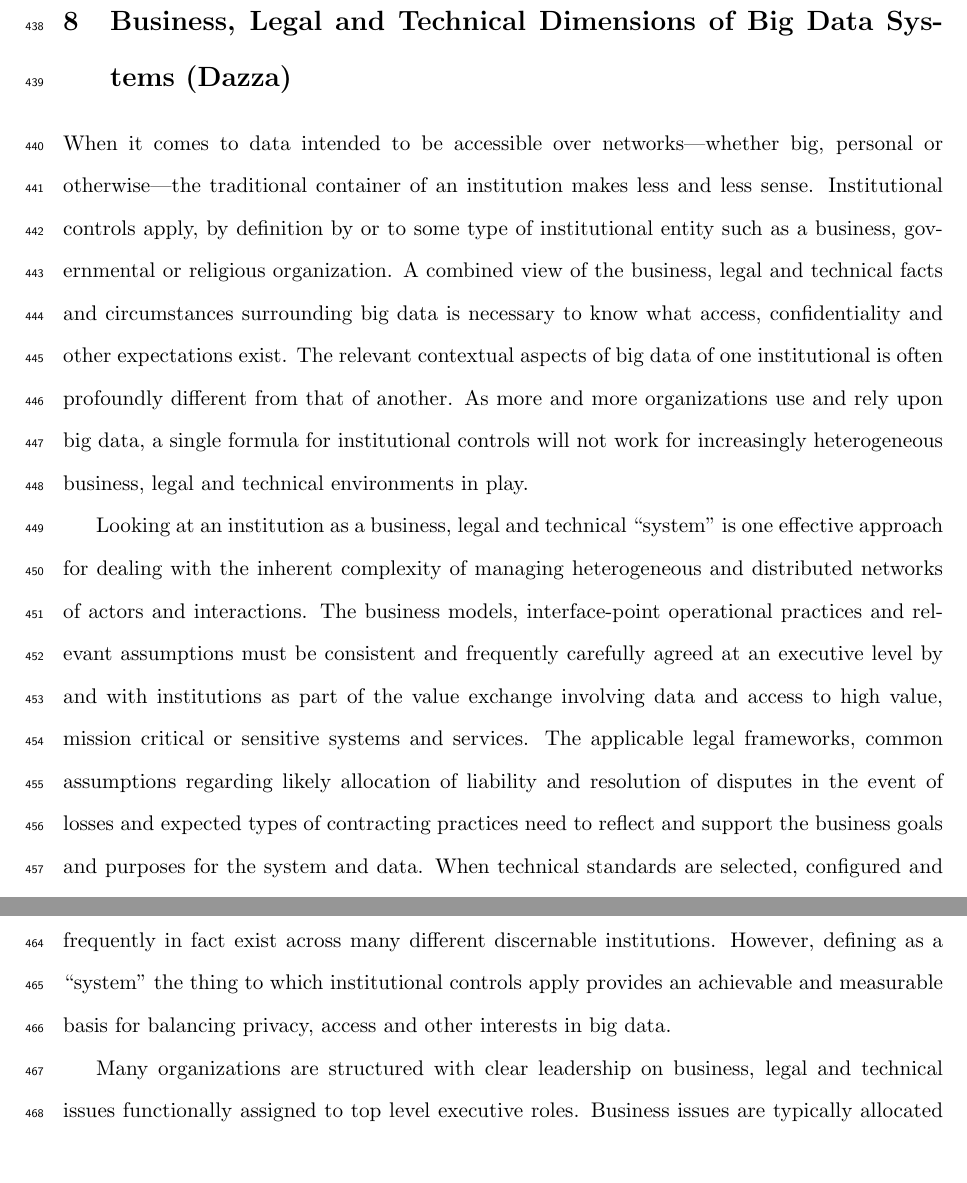
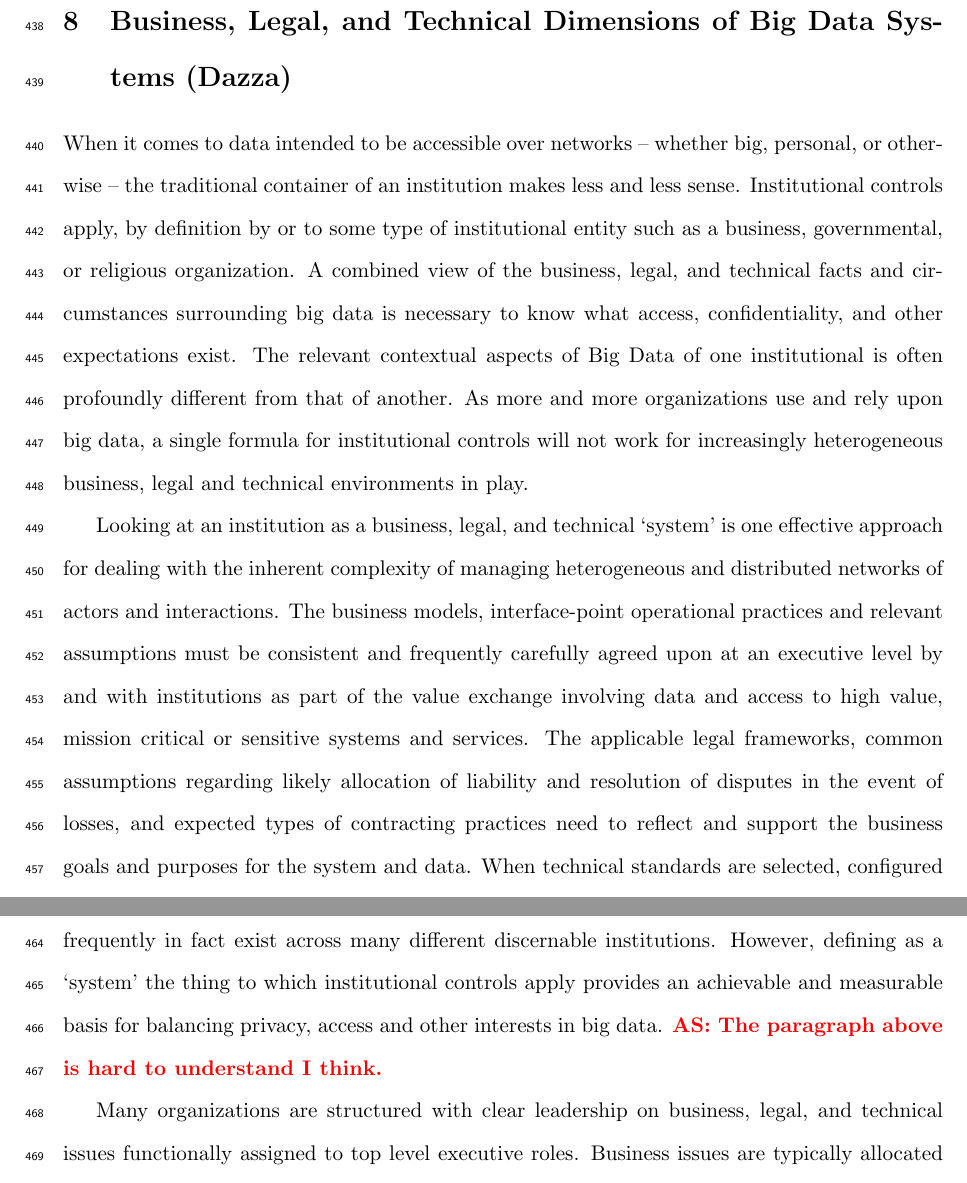
Before and after one commit to eCitizen/chapter, a LaTeX document (COMPILATION.tex, which reads WORKING_CHAPTER.tex): two parts of pages 18 and 19 of 37, joined at a grey line, cut so that both start at the same text, the shorter picture padded with empty space. Compiled offline with pdfLaTeX.

Commit message:
some improvements in section 8

```diff
--- a/WORKING_CHAPTER.tex
+++ b/WORKING_CHAPTER.tex
@@ -326,24 +326,25 @@ To realize this, the solutions for making the user decisions well though-through
 
 
 
-\section{Business, Legal and Technical Dimensions of Big Data Systems (Dazza)}
+\section{Business, Legal, and Technical Dimensions of Big Data Systems (Dazza)}
 
-When it comes to data intended to be accessible over networks–-whether big, personal or otherwise–-the traditional container of an institution makes less and less sense.
-Institutional controls apply, by definition by or to some type of institutional entity such as a business, governmental or religious organization.
-A combined view of the business, legal and technical facts and circumstances surrounding big data is necessary to know what access, confidentiality and other expectations exist.
-The relevant contextual aspects of big data of one institutional is often profoundly different from that of another.
+When it comes to data intended to be accessible over networks -- whether big, personal, or otherwise -- the traditional container of an institution makes less and less sense.
+Institutional controls apply, by definition by or to some type of institutional entity such as a business, governmental, or religious organization.
+A combined view of the business, legal, and technical facts and circumstances surrounding big data is necessary to know what access, confidentiality, and other expectations exist.
+The relevant contextual aspects of Big Data of one institutional is often profoundly different from that of another.
 As more and more organizations use and rely upon big data, a single formula for institutional controls will not work for increasingly heterogeneous business, legal and technical environments in play.
 
-Looking at an institution as a business, legal and technical “system” is one effective approach for dealing with the inherent complexity of managing heterogeneous and distributed networks of actors and interactions.
-The business models, interface-point operational practices and relevant assumptions must be consistent and frequently carefully agreed at an executive level by and with institutions as part of the value exchange involving data and access to high value, mission critical or sensitive systems and services.
-The applicable legal frameworks, common assumptions regarding likely allocation of liability and resolution of disputes in the event of losses and expected types of contracting practices need to reflect and support the business goals and purposes for the system and data.
+Looking at an institution as a business, legal, and technical `system' is one effective approach for dealing with the inherent complexity of managing heterogeneous and distributed networks of actors and interactions.
+The business models, interface-point operational practices and relevant assumptions must be consistent and frequently carefully agreed upon at an executive level by and with institutions as part of the value exchange involving data and access to high value, mission critical or sensitive systems and services.
+The applicable legal frameworks, common assumptions regarding likely allocation of liability and resolution of disputes in the event of losses, and expected types of contracting practices need to reflect and support the business goals and purposes for the system and data.
 When technical standards are selected, configured and applied to systems they too must support and reflect the business and legal dimensions and be supported and reflected by those dimensions.
 
 Once a systems view is adopted, there is a tractable starting point to narrow or broaden the scope of view to see the smaller and larger systems and to make better and more effective use and control of big data.
 Within a given institution, there may in fact be many different discernable institutions and corresponding systems and any given system of one institution will frequently in fact exist across many different discernable institutions.
-However, defining as a “system” the thing to which institutional controls apply provides an achievable and measurable basis for balancing privacy, access and other interests in big data.
+However, defining as a `system' the thing to which institutional controls apply provides an achievable and measurable basis for balancing privacy, access and other interests in big data.
+\comment{AS}{The paragraph above is hard to understand I think.}
 
-Many organizations are structured with clear leadership on business, legal and technical issues functionally assigned to top level executive roles.  Business issues are typically allocated to roles such as CEO, COO or CFO, while leadership on legal issues is commonly assigned to roles like general counsel and regulatory compliance and technical leads are often the roles of CIO, CTO or CSO.  Having top level leadership for each of the business, legal and technical aspects of a trust network is a critical success factor.
+Many organizations are structured with clear leadership on business, legal, and technical issues functionally assigned to top level executive roles.  Business issues are typically allocated to roles such as CEO, COO or CFO, while leadership on legal issues is commonly assigned to roles like general counsel and regulatory compliance and technical leads are often the roles of CIO, CTO or CSO. Having top level leadership for each of the business, legal, and technical aspects of a trust network is a critical success factor.
 
 
 \section{Big Data and Personal Data Institutional Controls (Thomas)}
```
Also changed, not shown: COMPILATION.pdf.
